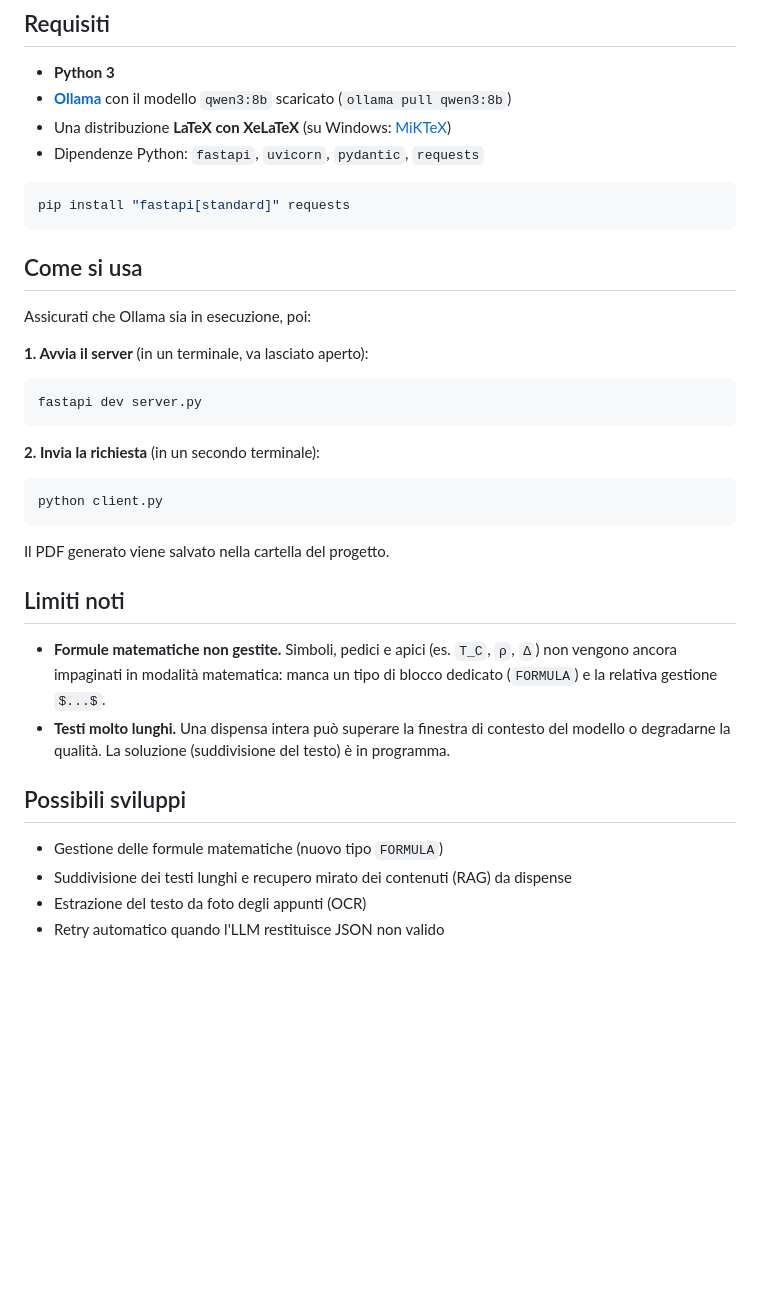
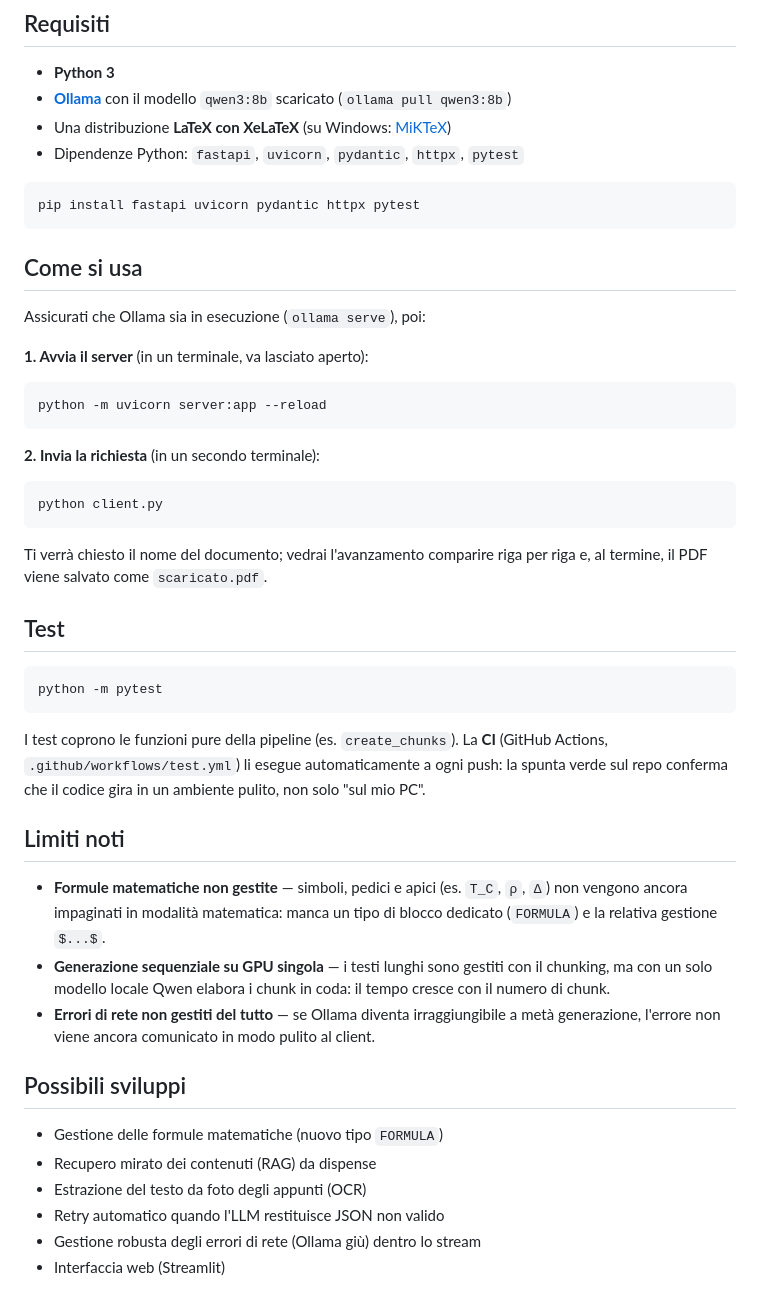
Before and after one commit to ironsakit/PDFix, a Markdown page: README.md, the part around one of its changes. GitHub-like rendering; blank space fills up the shorter version.

````diff
--- a/README.md
+++ b/README.md
@@ -34,20 +52,20 @@ Trasforma appunti disordinati e imprecisi in PDF ben organizzati, usando il mode
 - **Python 3**
 - **[Ollama](https://ollama.com/)** con il modello `qwen3:8b` scaricato (`ollama pull qwen3:8b`)
 - Una distribuzione **LaTeX con XeLaTeX** (su Windows: [MiKTeX](https://miktex.org/))
-- Dipendenze Python: `fastapi`, `uvicorn`, `pydantic`, `requests`
+- Dipendenze Python: `fastapi`, `uvicorn`, `pydantic`, `httpx`, `pytest`
 
 ```bash
-pip install "fastapi[standard]" requests
+pip install fastapi uvicorn pydantic httpx pytest
 ```
 
 ## Come si usa
 
-Assicurati che Ollama sia in esecuzione, poi:
+Assicurati che Ollama sia in esecuzione (`ollama serve`), poi:
 
 **1. Avvia il server** (in un terminale, va lasciato aperto):
 
 ```bash
-fastapi dev server.py
+python -m uvicorn server:app --reload
 ```
 
 **2. Invia la richiesta** (in un secondo terminale):
@@ -56,16 +74,27 @@ fastapi dev server.py
 python client.py
 ```
 
-Il PDF generato viene salvato nella cartella del progetto.
+Ti verrà chiesto il nome del documento; vedrai l'avanzamento comparire riga per riga e, al termine, il PDF viene salvato come `scaricato.pdf`.
+
+## Test
+
+```bash
+python -m pytest
+```
+
+I test coprono le funzioni pure della pipeline (es. `create_chunks`). La **CI** (GitHub Actions, `.github/workflows/test.yml`) li esegue automaticamente a ogni push: la spunta verde sul repo conferma che il codice gira in un ambiente pulito, non solo "sul mio PC".
 
 ## Limiti noti
 
-- **Formule matematiche non gestite.** Simboli, pedici e apici (es. `T_C`, `ρ`, `∆`) non vengono ancora impaginati in modalità matematica: manca un tipo di blocco dedicato (`FORMULA`) e la relativa gestione `$...$`.
-- **Testi molto lunghi.** Una dispensa intera può superare la finestra di contesto del modello o degradarne la qualità. La soluzione (suddivisione del testo) è in programma.
+- **Formule matematiche non gestite** — simboli, pedici e apici (es. `T_C`, `ρ`, `∆`) non vengono ancora impaginati in modalità matematica: manca un tipo di blocco dedicato (`FORMULA`) e la relativa gestione `$...$`.
+- **Generazione sequenziale su GPU singola** — i testi lunghi sono gestiti con il chunking, ma con un solo modello locale Qwen elabora i chunk in coda: il tempo cresce con il numero di chunk.
+- **Errori di rete non gestiti del tutto** — se Ollama diventa irraggiungibile a metà generazione, l'errore non viene ancora comunicato in modo pulito al client.
 
 ## Possibili sviluppi
 
 - Gestione delle formule matematiche (nuovo tipo `FORMULA`)
-- Suddivisione dei testi lunghi e recupero mirato dei contenuti (RAG) da dispense
+- Recupero mirato dei contenuti (RAG) da dispense
 - Estrazione del testo da foto degli appunti (OCR)
 - Retry automatico quando l'LLM restituisce JSON non valido
+- Gestione robusta degli errori di rete (Ollama giù) dentro lo stream
+- Interfaccia web (Streamlit)
````
Also changed, not shown: other parts of README.md (+29 -11 lines).
